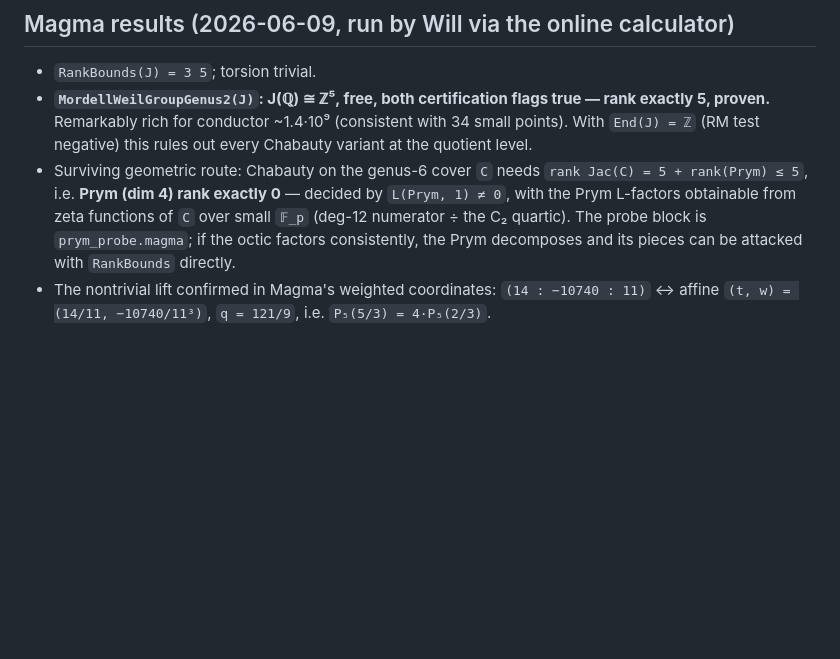
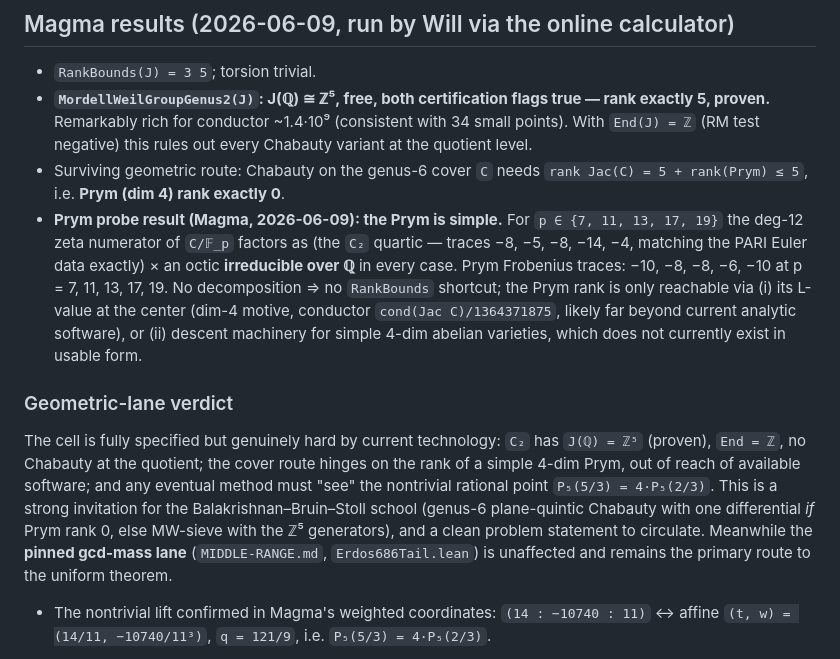
Before and after one commit to willblair0708/verified-combinatorics, a Markdown page: erdos-686/CHABAUTY-K5.md, the part around the change. GitHub-like rendering; blank space fills up the shorter version.

Commit message:
Erdős #686 k=5: Prym is simple (irreducible octics at p=7..19); geometric-lane verdict recorded
Co-Authored-By: Claude Fable 5 <noreply@anthropic.com>

```diff
--- a/erdos-686/CHABAUTY-K5.md
+++ b/erdos-686/CHABAUTY-K5.md
@@ -61,12 +61,30 @@ equation with `u ∉ {0,±1,±2}` maps to such a point. Hence:
   ~1.4·10⁹ (consistent with 34 small points). With `End(J) = ℤ` (RM test
   negative) this rules out every Chabauty variant at the quotient level.
 - Surviving geometric route: Chabauty on the genus-6 cover `C` needs
-  `rank Jac(C) = 5 + rank(Prym) ≤ 5`, i.e. **Prym (dim 4) rank exactly 0**
-  — decided by `L(Prym, 1) ≠ 0`, with the Prym L-factors obtainable from
-  zeta functions of `C` over small `𝔽_p` (deg-12 numerator ÷ the C₂
-  quartic). The probe block is `prym_probe.magma`; if the octic factors
-  consistently, the Prym decomposes and its pieces can be attacked with
-  `RankBounds` directly.
+  `rank Jac(C) = 5 + rank(Prym) ≤ 5`, i.e. **Prym (dim 4) rank exactly 0**.
+- **Prym probe result (Magma, 2026-06-09): the Prym is simple.** For
+  `p ∈ {7, 11, 13, 17, 19}` the deg-12 zeta numerator of `C/𝔽_p` factors
+  as (the `C₂` quartic — traces −8, −5, −8, −14, −4, matching the PARI
+  Euler data exactly) × an octic **irreducible over ℚ** in every case.
+  Prym Frobenius traces: −10, −8, −8, −6, −10 at p = 7, 11, 13, 17, 19.
+  No decomposition ⇒ no `RankBounds` shortcut; the Prym rank is only
+  reachable via (i) its L-value at the center (dim-4 motive, conductor
+  `cond(Jac C)/1364371875`, likely far beyond current analytic software),
+  or (ii) descent machinery for simple 4-dim abelian varieties, which
+  does not currently exist in usable form.
+
+### Geometric-lane verdict
+
+The cell is fully specified but genuinely hard by current technology:
+`C₂` has `J(ℚ) = ℤ⁵` (proven), `End = ℤ`, no Chabauty at the quotient;
+the cover route hinges on the rank of a simple 4-dim Prym, out of reach
+of available software; and any eventual method must "see" the nontrivial
+rational point `P₅(5/3) = 4·P₅(2/3)`. This is a strong invitation for the
+Balakrishnan–Bruin–Stoll school (genus-6 plane-quintic Chabauty with one
+differential *if* Prym rank 0, else MW-sieve with the ℤ⁵ generators), and
+a clean problem statement to circulate. Meanwhile the **pinned gcd-mass
+lane** (`MIDDLE-RANGE.md`, `Erdos686Tail.lean`) is unaffected and remains
+the primary route to the uniform theorem.
 - The nontrivial lift confirmed in Magma's weighted coordinates:
   `(14 : −10740 : 11)` ↔ affine `(t, w) = (14/11, −10740/11³)`,
   `q = 121/9`, i.e. `P₅(5/3) = 4·P₅(2/3)`.
```
